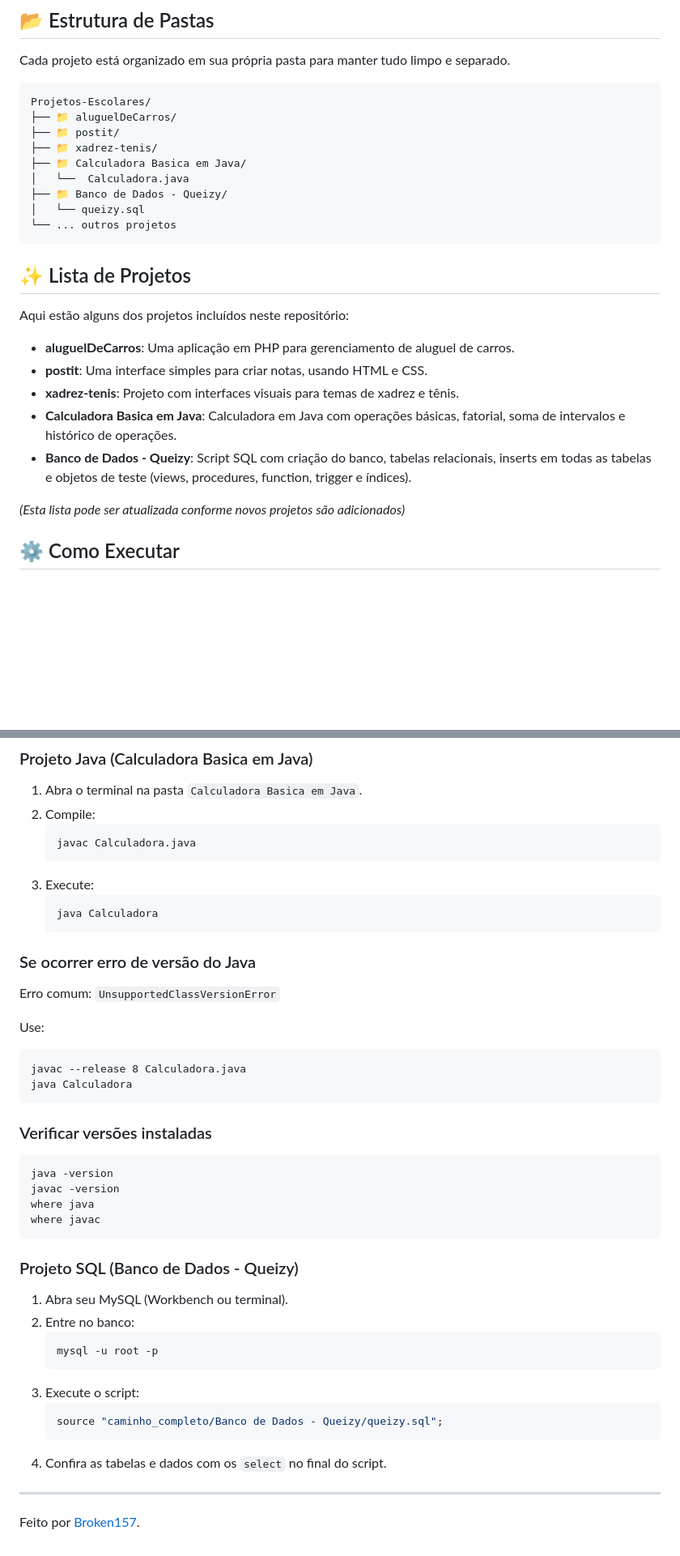
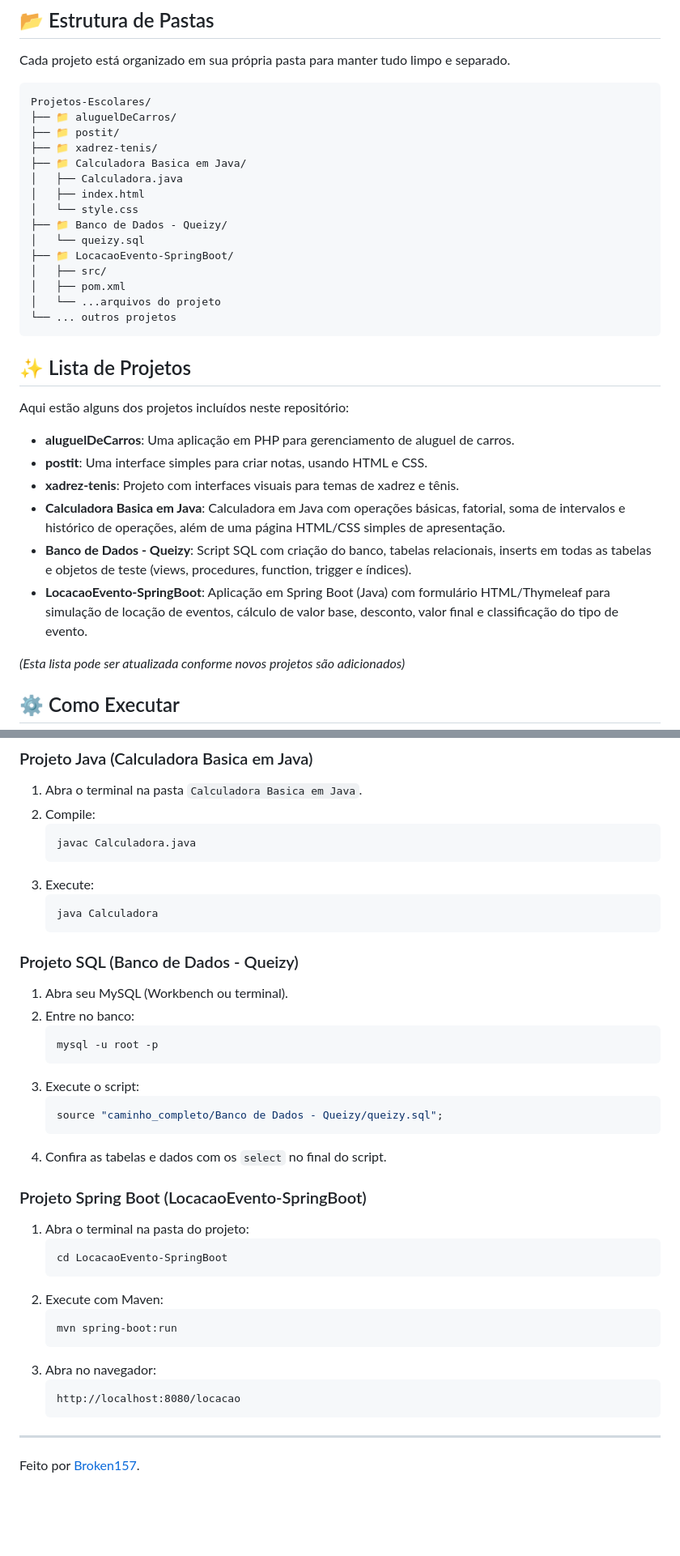
Before and after one commit to Broken157/Projetos-Escolares, a Markdown page: README.md, 2 parts joined by grey strips. Shown at 81% size. GitHub-like rendering; blank space fills up the shorter version.

````diff
--- a/README.md
+++ b/README.md
@@ -27,9 +28,15 @@ Projetos-Escolares/
 ├── 📁 postit/
 ├── 📁 xadrez-tenis/
 ├── 📁 Calculadora Basica em Java/
-│   └──  Calculadora.java
+│   ├── Calculadora.java
+│   ├── index.html
+│   └── style.css
 ├── 📁 Banco de Dados - Queizy/
 │   └── queizy.sql
+├── 📁 LocacaoEvento-SpringBoot/
+│   ├── src/
+│   ├── pom.xml
+│   └── ...arquivos do projeto
 └── ... outros projetos
 ```
 
@@ -40,8 +47,9 @@ Aqui estão alguns dos projetos incluídos neste repositório:
 * **aluguelDeCarros**: Uma aplicação em PHP para gerenciamento de aluguel de carros.
 * **postit**: Uma interface simples para criar notas, usando HTML e CSS.
 * **xadrez-tenis**: Projeto com interfaces visuais para temas de xadrez e tênis.
-* **Calculadora Basica em Java**: Calculadora em Java com operações básicas, fatorial, soma de intervalos e histórico de operações.
+* **Calculadora Basica em Java**: Calculadora em Java com operações básicas, fatorial, soma de intervalos e histórico de operações, além de uma página HTML/CSS simples de apresentação.
 * **Banco de Dados - Queizy**: Script SQL com criação do banco, tabelas relacionais, inserts em todas as tabelas e objetos de teste (views, procedures, function, trigger e índices).
+* **LocacaoEvento-SpringBoot**: Aplicação em Spring Boot (Java) com formulário HTML/Thymeleaf para simulação de locação de eventos, cálculo de valor base, desconto, valor final e classificação do tipo de evento.
 
 *(Esta lista pode ser atualizada conforme novos projetos são adicionados)*
 
@@ -71,25 +79,6 @@ A maioria dos projetos pode ser aberta diretamente no navegador (arquivos `.html
    ```sh
    java Calculadora
    ```
-### Se ocorrer erro de versão do Java
-
-Erro comum:
-`UnsupportedClassVersionError`
-
-Use:
-```bat
-javac --release 8 Calculadora.java
-java Calculadora
-```
-
-### Verificar versões instaladas
-
-```bat
-java -version
-javac -version
-where java
-where javac
-```
 
 ### Projeto SQL (Banco de Dados - Queizy)
 1. Abra seu MySQL (Workbench ou terminal).
@@ -103,6 +92,20 @@ where javac
    ```
 4. Confira as tabelas e dados com os `select` no final do script.
 
+### Projeto Spring Boot (LocacaoEvento-SpringBoot)
+1. Abra o terminal na pasta do projeto:
+   ```sh
+   cd LocacaoEvento-SpringBoot
+   ```
+2. Execute com Maven:
+   ```sh
+   mvn spring-boot:run
+   ```
+3. Abra no navegador:
+   ```text
+   http://localhost:8080/locacao
+   ```
+
 ---
 
 Feito por [Broken157](https://github.com/Broken157).
````
Also changed, not shown: other parts of README.md (+1 -0 lines).
